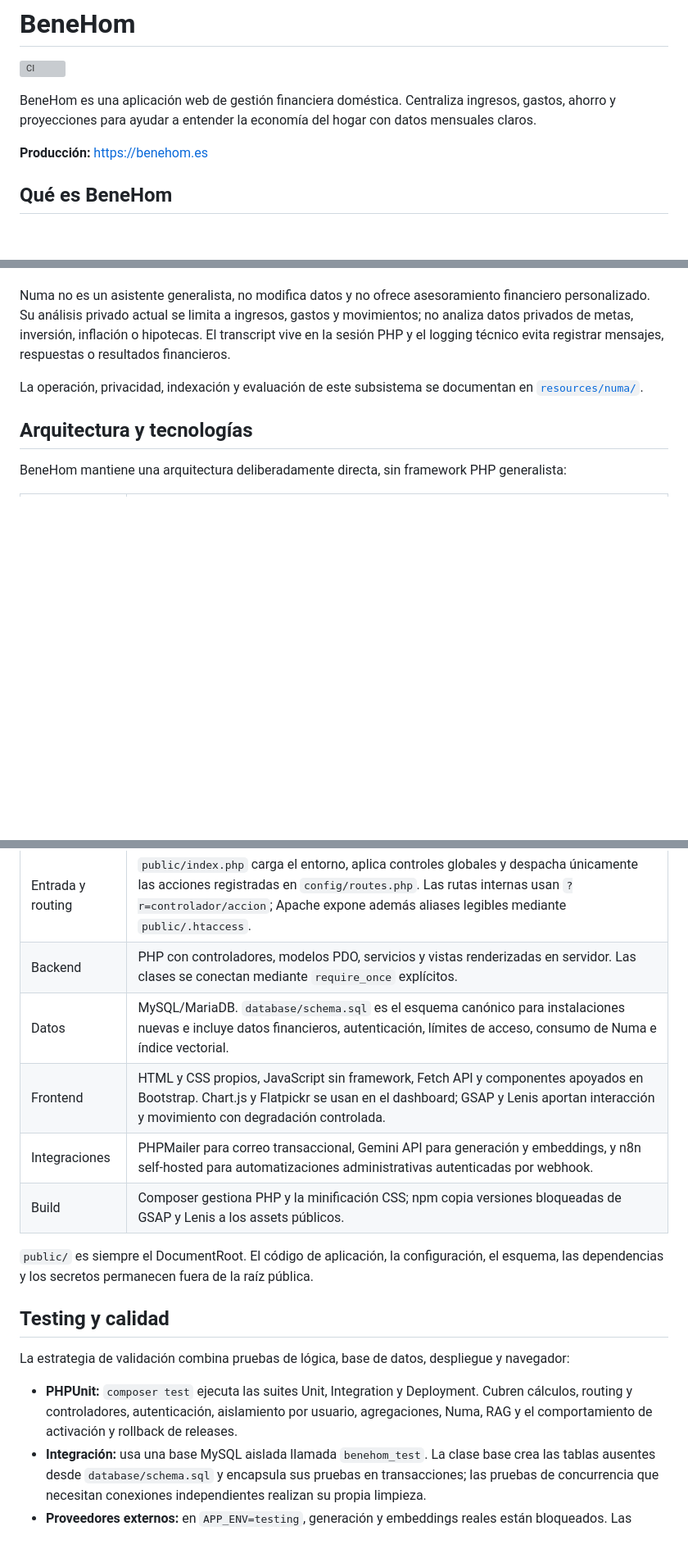
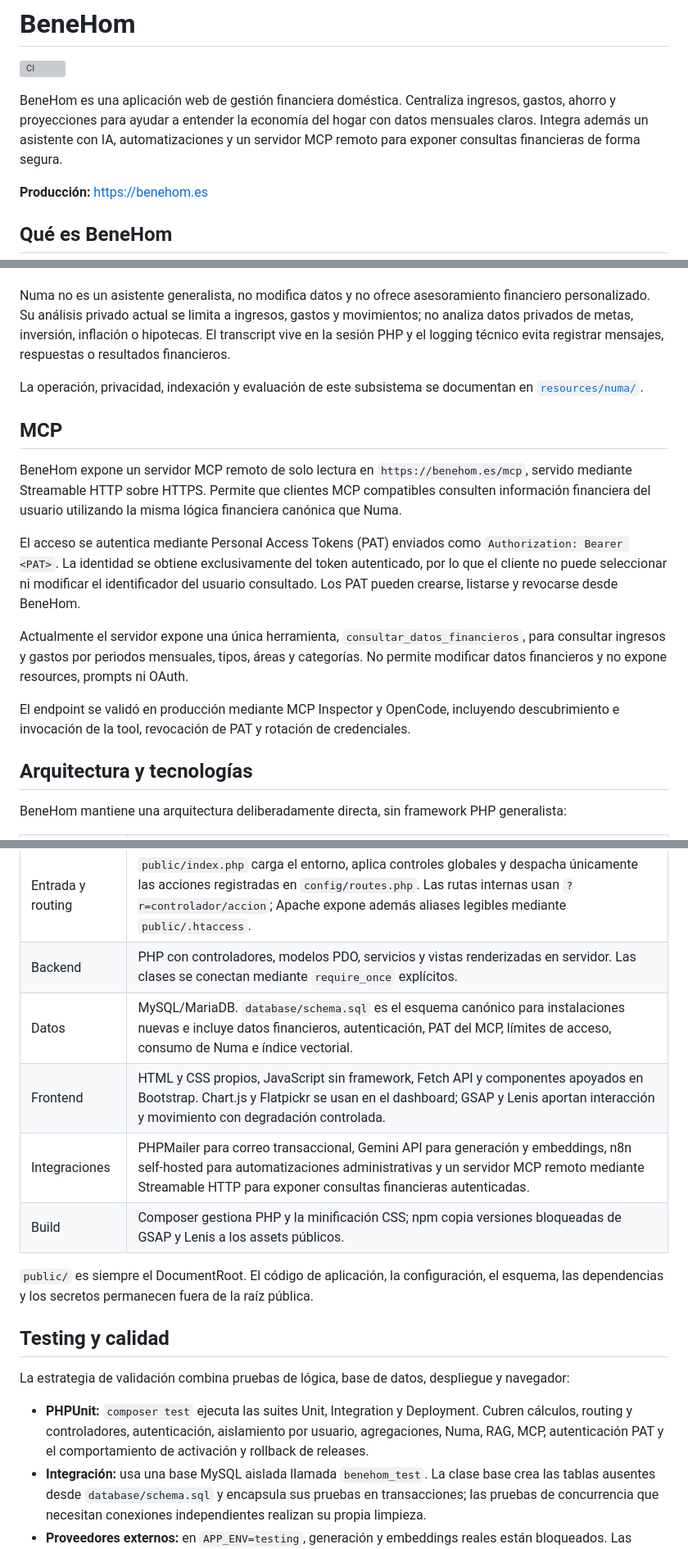
Before and after one commit to hiram9112/benehom, a Markdown page: README.md, 3 parts joined by grey strips. Shown at 82% size. Rendered like a GitHub page; blank space fills up the shorter version; grey boxes are pictures that could not be loaded.

Commit message:
docs(mcp): add deployment record and update README

```diff
--- a/README.md
+++ b/README.md
@@ -2,7 +2,7 @@
 
 [![CI](https://github.com/hiram9112/benehom/actions/workflows/ci.yml/badge.svg)](https://github.com/hiram9112/benehom/actions/workflows/ci.yml)
 
-BeneHom es una aplicación web de gestión financiera doméstica. Centraliza ingresos, gastos, ahorro y proyecciones para ayudar a entender la economía del hogar con datos mensuales claros.
+BeneHom es una aplicación web de gestión financiera doméstica. Centraliza ingresos, gastos, ahorro y proyecciones para ayudar a entender la economía del hogar con datos mensuales claros. Integra además un asistente con IA, automatizaciones y un servidor MCP remoto para exponer consultas financieras de forma segura.
 
 **Producción:** [https://benehom.es](https://benehom.es)
 
@@ -36,6 +38,16 @@ Numa no es un asistente generalista, no modifica datos y no ofrece asesoramiento
 
 La operación, privacidad, indexación y evaluación de este subsistema se documentan en [`resources/numa/`](resources/numa/).
 
+## MCP
+
+BeneHom expone un servidor MCP remoto de solo lectura en `https://benehom.es/mcp`, servido mediante Streamable HTTP sobre HTTPS. Permite que clientes MCP compatibles consulten información financiera del usuario utilizando la misma lógica financiera canónica que Numa.
+
+El acceso se autentica mediante Personal Access Tokens (PAT) enviados como `Authorization: Bearer <PAT>`. La identidad se obtiene exclusivamente del token autenticado, por lo que el cliente no puede seleccionar ni modificar el identificador del usuario consultado. Los PAT pueden crearse, listarse y revocarse desde BeneHom.
+
+Actualmente el servidor expone una única herramienta, `consultar_datos_financieros`, para consultar ingresos y gastos por periodos mensuales, tipos, áreas y categorías. No permite modificar datos financieros y no expone resources, prompts ni OAuth.
+
+El endpoint se validó en producción mediante MCP Inspector y OpenCode, incluyendo descubrimiento e invocación de la tool, revocación de PAT y rotación de credenciales.
+
 ## Arquitectura y tecnologías
 
 BeneHom mantiene una arquitectura deliberadamente directa, sin framework PHP generalista:
@@ -44,9 +56,9 @@ BeneHom mantiene una arquitectura deliberadamente directa, sin framework PHP gen
 | --- | --- |
 | Entrada y routing | `public/index.php` carga el entorno, aplica controles globales y despacha únicamente las acciones registradas en `config/routes.php`. Las rutas internas usan `?r=controlador/accion`; Apache expone además aliases legibles mediante `public/.htaccess`. |
 | Backend | PHP con controladores, modelos PDO, servicios y vistas renderizadas en servidor. Las clases se conectan mediante `require_once` explícitos. |
-| Datos | MySQL/MariaDB. `database/schema.sql` es el esquema canónico para instalaciones nuevas e incluye datos financieros, autenticación, límites de acceso, consumo de Numa e índice vectorial. |
+| Datos | MySQL/MariaDB. `database/schema.sql` es el esquema canónico para instalaciones nuevas e incluye datos financieros, autenticación, PAT del MCP, límites de acceso, consumo de Numa e índice vectorial. |
 | Frontend | HTML y CSS propios, JavaScript sin framework, Fetch API y componentes apoyados en Bootstrap. Chart.js y Flatpickr se usan en el dashboard; GSAP y Lenis aportan interacción y movimiento con degradación controlada. |
-| Integraciones | PHPMailer para correo transaccional, Gemini API para generación y embeddings, y n8n self-hosted para automatizaciones administrativas autenticadas por webhook. |
+| Integraciones | PHPMailer para correo transaccional, Gemini API para generación y embeddings, n8n self-hosted para automatizaciones administrativas y un servidor MCP remoto mediante Streamable HTTP para exponer consultas financieras autenticadas. |
 | Build | Composer gestiona PHP y la minificación CSS; npm copia versiones bloqueadas de GSAP y Lenis a los assets públicos. |
 
 `public/` es siempre el DocumentRoot. El código de aplicación, la configuración, el esquema, las dependencias y los secretos permanecen fuera de la raíz pública.
@@ -55,7 +67,7 @@ BeneHom mantiene una arquitectura deliberadamente directa, sin framework PHP gen
 
 La estrategia de validación combina pruebas de lógica, base de datos, despliegue y navegador:
 
-- **PHPUnit:** `composer test` ejecuta las suites Unit, Integration y Deployment. Cubren cálculos, routing y controladores, autenticación, aislamiento por usuario, agregaciones, Numa, RAG y el comportamiento de activación y rollback de releases.
+- **PHPUnit:** `composer test` ejecuta las suites Unit, Integration y Deployment. Cubren cálculos, routing y controladores, autenticación, aislamiento por usuario, agregaciones, Numa, RAG, MCP, autenticación PAT y el comportamiento de activación y rollback de releases.
 - **Integración:** usa una base MySQL aislada llamada `benehom_test`. La clase base crea las tablas ausentes desde `database/schema.sql` y encapsula sus pruebas en transacciones; las pruebas de concurrencia que necesitan conexiones independientes realizan su propia limpieza.
 - **Proveedores externos:** en `APP_ENV=testing`, generación y embeddings reales están bloqueados. Las pruebas usan fakes o transportes inyectados, por lo que la suite automatizada no consume Gemini.
 - **Navegador:** Playwright levanta `public/` con un servidor PHP temporal y usa `benehom_test` para los recorridos autenticados. Valida interacción, responsive, accesibilidad, degradación y distintos resultados controlados de Numa. Esta suite se ejecuta por separado y actualmente no forma parte del workflow de CI.
```
Also changed, not shown: other parts of README.md (+5 -1 lines), resources/deployments/2026-10-07-benehom-mcp.md (added, +210 -0 lines).
